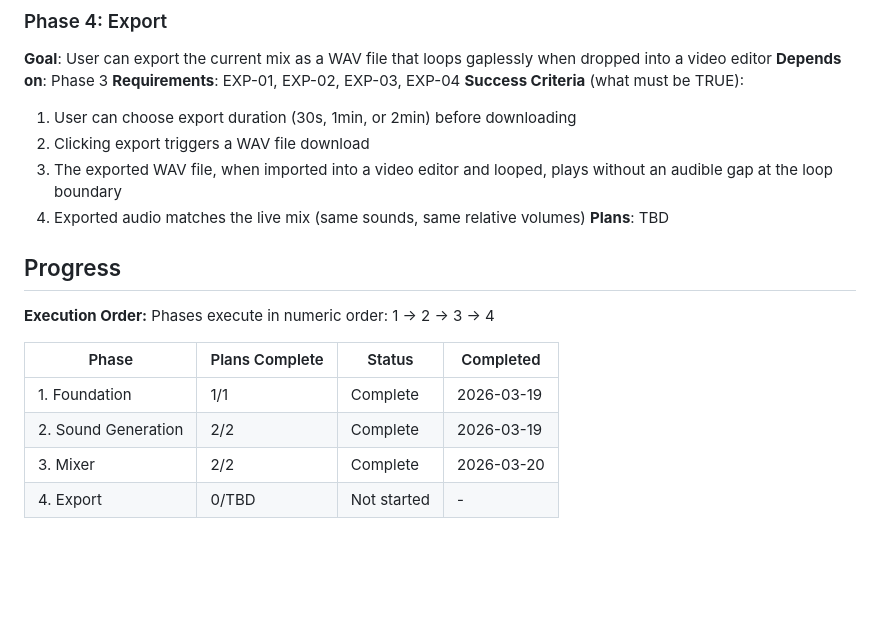
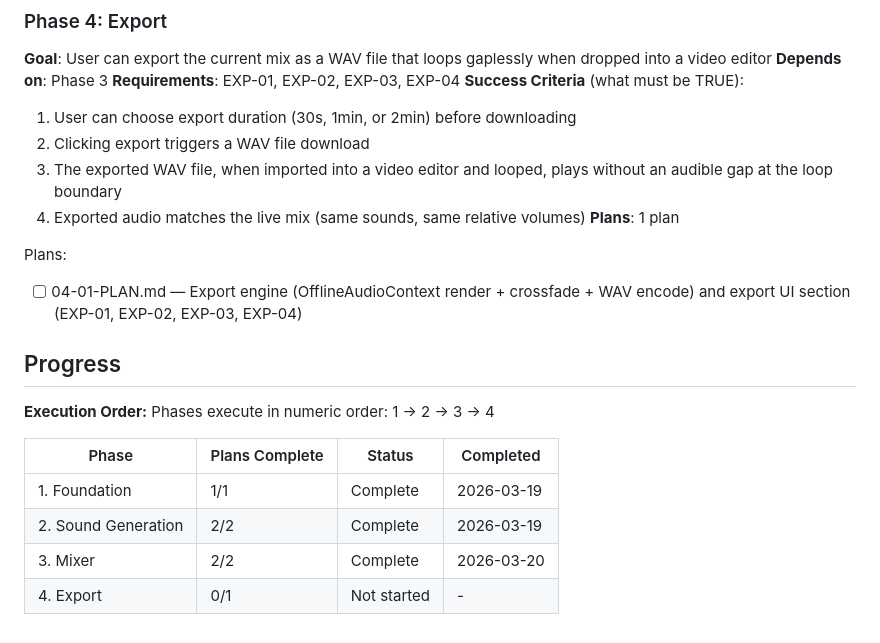
Before and after one commit to CathodeJay/soundLoopGen, a Markdown page: .planning/ROADMAP.md, the part around the change. Rendered like a GitHub page; blank space fills up the shorter version.

Commit message:
docs(04): create phase plan

```diff
--- a/.planning/ROADMAP.md
+++ b/.planning/ROADMAP.md
@@ -74,7 +74,10 @@ Plans:
   2. Clicking export triggers a WAV file download
   3. The exported WAV file, when imported into a video editor and looped, plays without an audible gap at the loop boundary
   4. Exported audio matches the live mix (same sounds, same relative volumes)
-**Plans**: TBD
+**Plans**: 1 plan
+
+Plans:
+- [ ] 04-01-PLAN.md — Export engine (OfflineAudioContext render + crossfade + WAV encode) and export UI section (EXP-01, EXP-02, EXP-03, EXP-04)
 
 ## Progress
 
@@ -86,4 +89,4 @@ Phases execute in numeric order: 1 → 2 → 3 → 4
 | 1. Foundation | 1/1 | Complete   | 2026-03-19 |
 | 2. Sound Generation | 2/2 | Complete   | 2026-03-19 |
 | 3. Mixer | 2/2 | Complete   | 2026-03-20 |
-| 4. Export | 0/TBD | Not started | - |
+| 4. Export | 0/1 | Not started | - |
```
Also changed, not shown: 1 other file.
